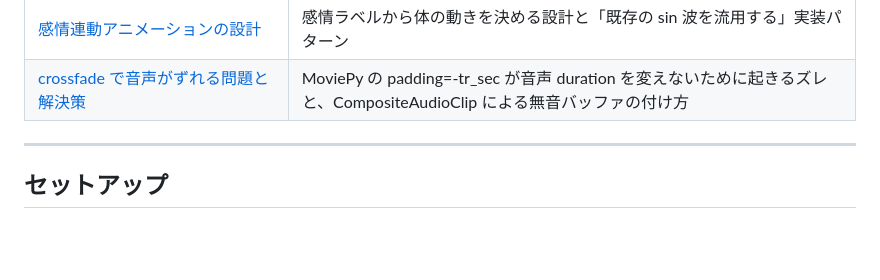
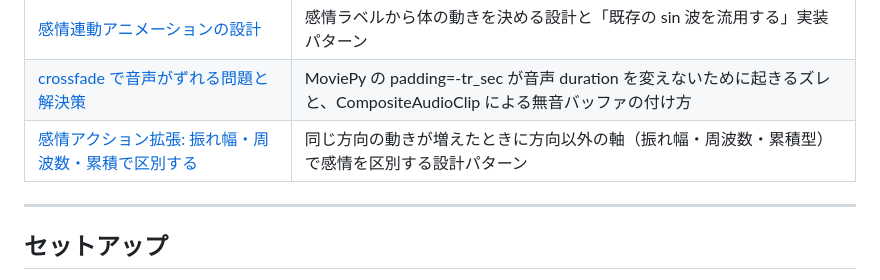
Before and after one commit to t-motoki/yum-samples, a Markdown page: README.md, the part around the change. Rendered like a GitHub page; blank space fills up the shorter version.

```diff
--- a/README.md
+++ b/README.md
@@ -51,6 +51,7 @@
 | [CPU・アニメ向けリップシンクツール調査記録](./notes/cpu-anime-lipsync-tool-survey.md) | THA4・MuseTalk・LatentSync・Rhubarb を比較した選定記録と教訓 |
 | [感情連動アニメーションの設計](./notes/emotion-driven-animation.md) | 感情ラベルから体の動きを決める設計と「既存の sin 波を流用する」実装パターン |
 | [crossfade で音声がずれる問題と解決策](./notes/crossfade-audio-timing.md) | MoviePy の padding=-tr_sec が音声 duration を変えないために起きるズレと、CompositeAudioClip による無音バッファの付け方 |
+| [感情アクション拡張: 振れ幅・周波数・累積で区別する](./notes/emotion-animation-parameter-design.md) | 同じ方向の動きが増えたときに方向以外の軸（振れ幅・周波数・累積型）で感情を区別する設計パターン |
 
 ---
 
```
Also changed, not shown: notes/emotion-animation-parameter-design.md (added, +121 -0 lines).
